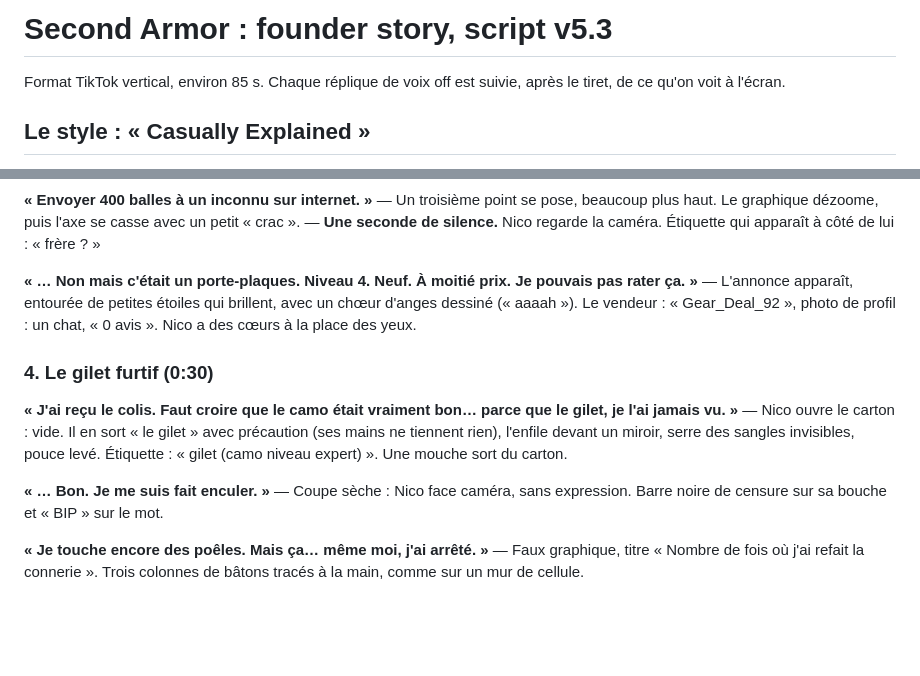
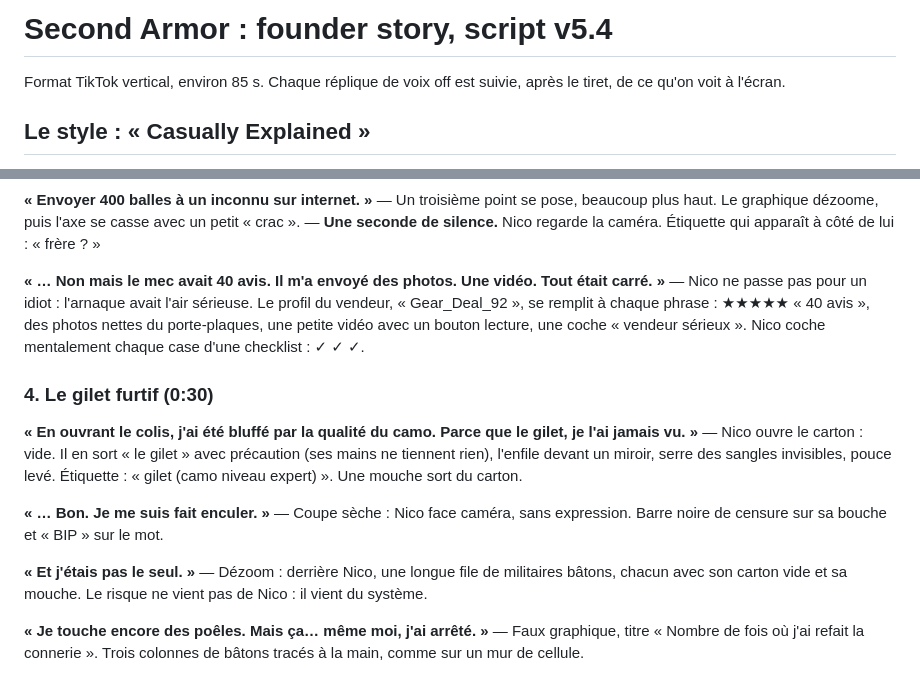
Before and after one commit to maxtouze/claude-, a Markdown page: SCRIPT.md, 2 parts joined by grey strips. GitHub-like rendering; blank space fills up the shorter version.

```diff
--- a/SCRIPT.md
+++ b/SCRIPT.md
@@ -1,4 +1,4 @@
-# Second Armor : founder story, script v5.3
+# Second Armor : founder story, script v5.4
 
 Format TikTok vertical, environ 85 s. Chaque réplique de voix off est suivie, après le tiret, de ce qu'on voit à l'écran.
 
@@ -54,16 +54,19 @@ Trois risques, dits vite et sur le même ton. Nico s'arrête sur le troisième :
 — Un troisième point se pose, beaucoup plus haut. Le graphique dézoome, puis l'axe se casse avec un petit « crac ».
 — **Une seconde de silence.** Nico regarde la caméra. Étiquette qui apparaît à côté de lui : « frère ? »
 
-**« … Non mais c'était un porte-plaques. Niveau 4. Neuf. À moitié prix. Je pouvais pas rater ça. »**
-— L'annonce apparaît, entourée de petites étoiles qui brillent, avec un chœur d'anges dessiné (« aaaah »). Le vendeur : « Gear_Deal_92 », photo de profil : un chat, « 0 avis ». Nico a des cœurs à la place des yeux.
+**« … Non mais le mec avait 40 avis. Il m'a envoyé des photos. Une vidéo. Tout était carré. »**
+— Nico ne passe pas pour un idiot : l'arnaque avait l'air sérieuse. Le profil du vendeur, « Gear_Deal_92 », se remplit à chaque phrase : ★★★★★ « 40 avis », des photos nettes du porte-plaques, une petite vidéo avec un bouton lecture, une coche « vendeur sérieux ». Nico coche mentalement chaque case d'une checklist : ✓ ✓ ✓.
 
 ### 4. Le gilet furtif (0:30)
 
-**« J'ai reçu le colis. Faut croire que le camo était vraiment bon… parce que le gilet, je l'ai jamais vu. »**
+**« En ouvrant le colis, j'ai été bluffé par la qualité du camo. Parce que le gilet, je l'ai jamais vu. »**
 — Nico ouvre le carton : vide. Il en sort « le gilet » avec précaution (ses mains ne tiennent rien), l'enfile devant un miroir, serre des sangles invisibles, pouce levé. Étiquette : « gilet (camo niveau expert) ». Une mouche sort du carton.
 
 **« … Bon. Je me suis fait enculer. »**
 — Coupe sèche : Nico face caméra, sans expression. Barre noire de censure sur sa bouche et « BIP » sur le mot.
+
+**« Et j'étais pas le seul. »**
+— Dézoom : derrière Nico, une longue file de militaires bâtons, chacun avec son carton vide et sa mouche. Le risque ne vient pas de Nico : il vient du système.
 
 **« Je touche encore des poêles. Mais ça… même moi, j'ai arrêté. »**
 — Faux graphique, titre « Nombre de fois où j'ai refait la connerie ». Trois colonnes de bâtons tracés à la main, comme sur un mur de cellule.
```
Also changed, not shown: other parts of SCRIPT.md (+26 -23 lines).
